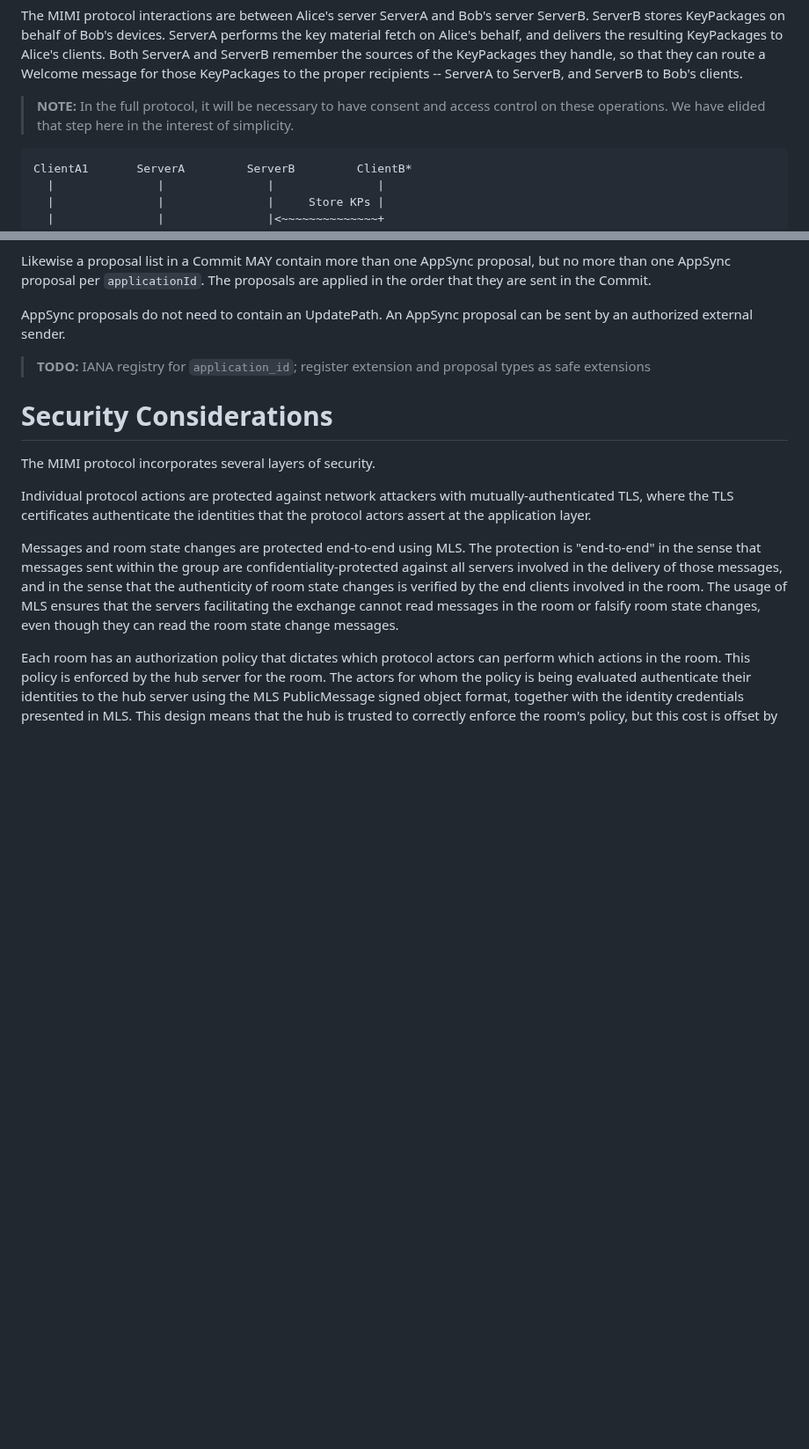
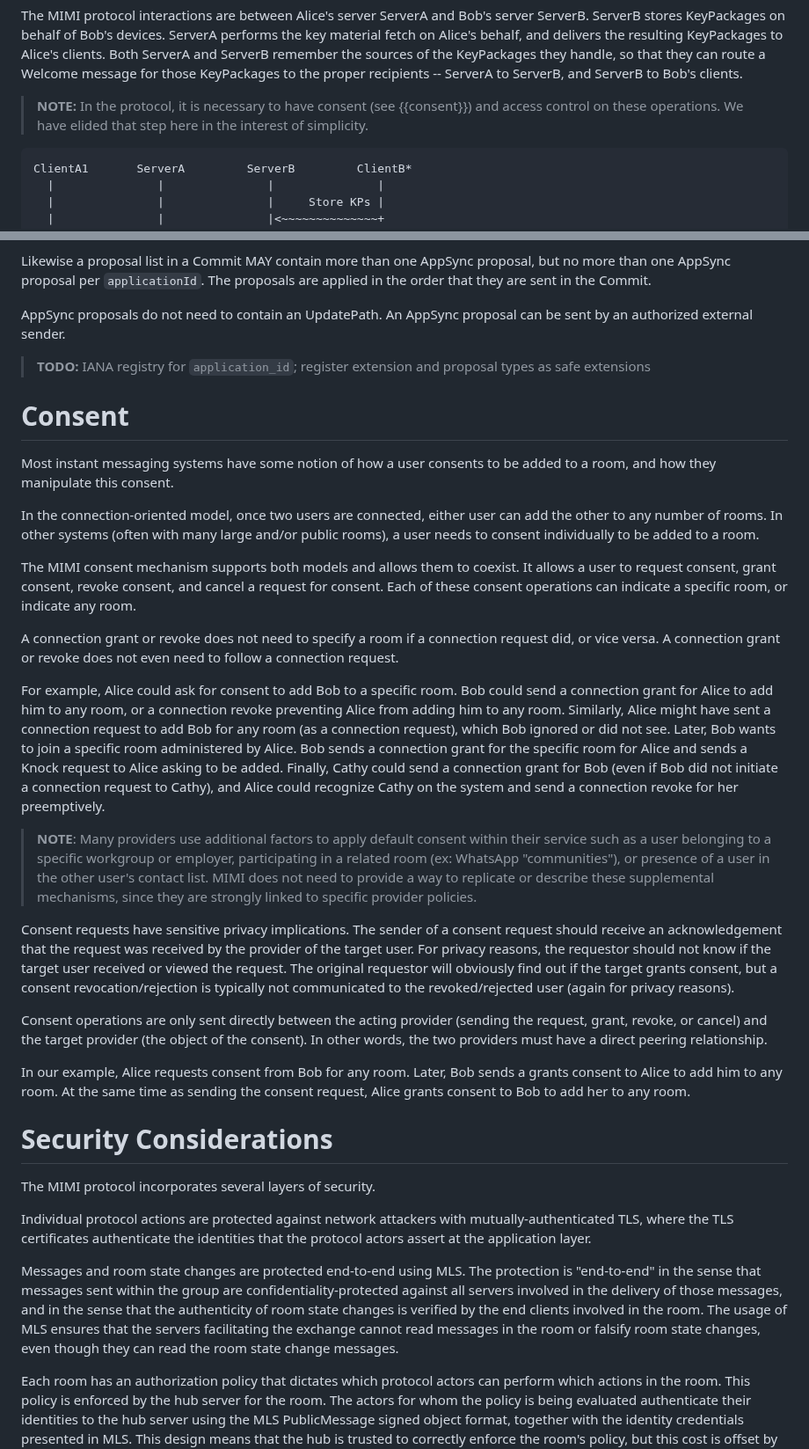
Before and after one commit to ietf-wg-mimi/mimi-protocol, a Markdown page: draft-ralston-mimi-protocol.md, 2 parts joined by grey strips. Shown at 88% size. Rendered like a GitHub page; blank space fills up the shorter version.

Commit message:
Add discussion of Consent before Security Considerations

```diff
--- a/draft-ralston-mimi-protocol.md
+++ b/draft-ralston-mimi-protocol.md
@@ -262,9 +262,9 @@ of the KeyPackages they handle, so that they can route a Welcome message for
 those KeyPackages to the proper recipients -- ServerA to ServerB, and ServerB to
 Bob's clients.
 
-> **NOTE:** In the full protocol, it will be necessary to have consent and access
-> control on these operations.  We have elided that step here in the interest of
-> simplicity.
+> **NOTE:** In the protocol, it is necessary to have consent (see {{consent}})
+> and access control on these operations.  We have elided that step here in
+> the interest of simplicity.
 
 ~~~ aasvg
 ClientA1       ServerA         ServerB         ClientB*
@@ -1553,6 +1553,61 @@ be sent by an authorized external sender.
 > **TODO:** IANA registry for `application_id`; register extension and proposal types
 >as safe extensions
 
+# Consent
+
+Most instant messaging systems have some notion of how a user consents to be
+added to a room, and how they manipulate this consent.
+
+In the connection-oriented model, once two users are connected, either user
+can add the other to any number of rooms. In other systems (often with many
+large and/or public rooms), a user needs to consent individually to be added
+to a room.
+
+The MIMI consent mechanism supports both models and allows them to coexist.
+It allows a user to request consent, grant consent, revoke consent, and
+cancel a request for consent. Each of these consent operations can indicate
+a specific room, or indicate any room.
+
+A connection grant or revoke does not need to specify a room if a connection
+request did, or vice versa. A connection grant or revoke does not even need
+to follow a connection request.
+
+For example, Alice could ask for consent to add Bob to a specific room. Bob
+could send a connection grant for Alice to add him to any room, or a
+connection revoke preventing Alice from adding him to any room. Similarly,
+Alice might have sent a connection request to add Bob for any room (as a
+connection request), which Bob ignored or did not see. Later, Bob wants to
+join a specific room administered by Alice. Bob sends a connection grant for
+the specific room for Alice and sends a Knock request to Alice asking to be
+added. Finally, Cathy could send a connection grant for Bob (even if Bob did
+not initiate a connection request to Cathy), and Alice could recognize Cathy
+on the system and send a connection revoke for her preemptively.
+
+> **NOTE**: Many providers use additional factors to apply default consent
+> within their service such as a user belonging to a specific workgroup or
+> employer, participating in a related room (ex: WhatsApp "communities"), or
+> presence of a user in the other user's contact list. MIMI does not need to
+> provide a way to replicate or describe these supplemental mechanisms,
+> since they are strongly linked to specific provider policies.
+
+Consent requests have sensitive privacy implications. The sender of a
+consent request should receive an acknowledgement that the request was
+received by the provider of the target user. For privacy reasons, the
+requestor should not know if the target user received or viewed the request.
+The original requestor will obviously find out if the target grants consent,
+but a consent revocation/rejection is typically not communicated to the
+revoked/rejected user (again for privacy reasons).
+
+Consent operations are only sent directly between the acting provider
+(sending the request, grant, revoke, or cancel) and the target provider (the
+object of the consent). In other words, the two providers must have a direct
+peering relationship.
+
+In our example, Alice requests consent from Bob for any room. Later, Bob
+sends a grants consent to Alice to add him to any room. At the same time as
+sending the consent request, Alice grants consent to Bob to add her to any
+room.
+
 # Security Considerations
 
 The MIMI protocol incorporates several layers of security.
```
